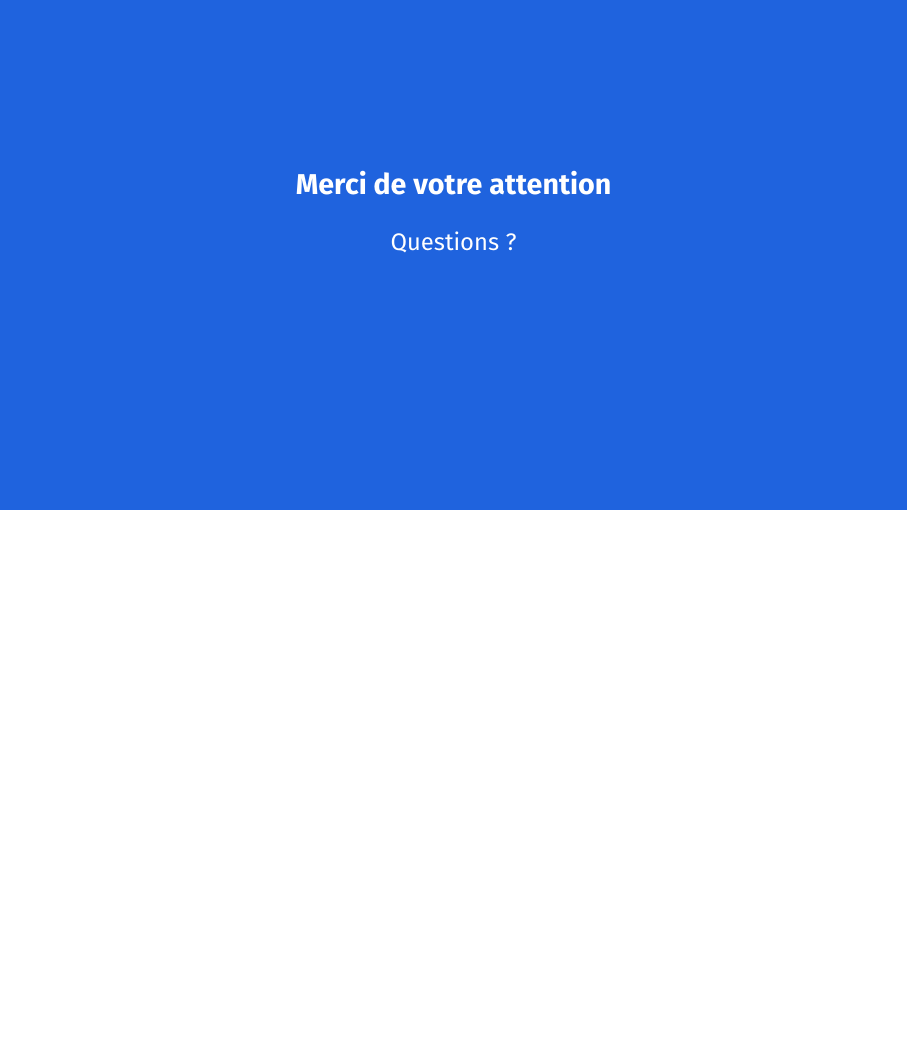
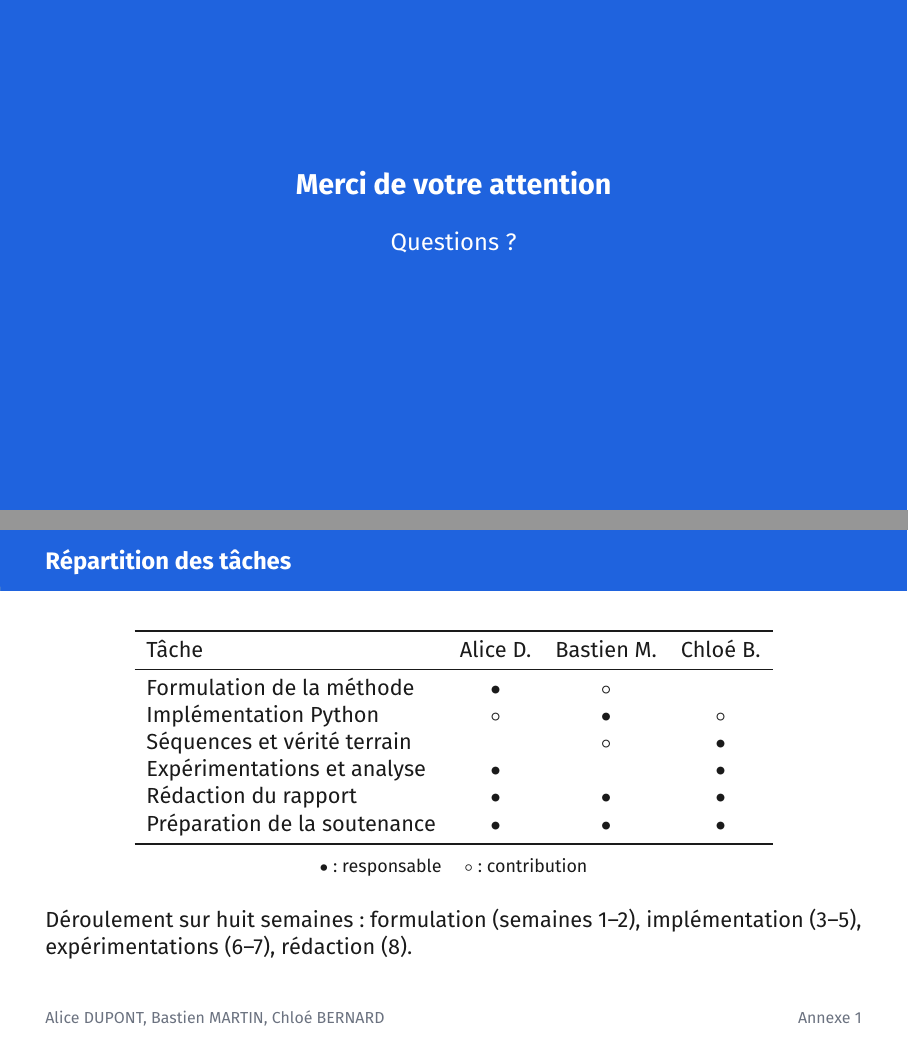
Before and after one commit to mmnawaf/presentation-template, LaTeX slides (soutenance.tex): page 19 of 22 before the commit and pages 19 and 20 of 23 after it, the two joined at a grey line, the shorter picture padded with empty space. Compiled offline with pdfLaTeX.

Commit message:
Annexe : diapositive de répartition des tâches entre les étudiants

```diff
--- a/soutenance.tex
+++ b/soutenance.tex
@@ -316,6 +316,30 @@
 % =====================================================================
 \annexes
 
+% Contribution de chaque membre du groupe (reprend l'annexe B du rapport).
+\begin{frame}{Répartition des tâches}
+  \centering
+  \begin{tabular}{lccc}
+    \toprule
+    Tâche & Alice D. & Bastien M. & Chloé B. \\
+    \midrule
+    Formulation de la méthode   & $\bullet$ & $\circ$   &           \\
+    Implémentation Python       & $\circ$   & $\bullet$ & $\circ$   \\
+    Séquences et vérité terrain &           & $\circ$   & $\bullet$ \\
+    Expérimentations et analyse & $\bullet$ &           & $\bullet$ \\
+    Rédaction du rapport        & $\bullet$ & $\bullet$ & $\bullet$ \\
+    Préparation de la soutenance & $\bullet$ & $\bullet$ & $\bullet$ \\
+    \bottomrule
+  \end{tabular}
+
+  \vspace{2mm}
+  {\footnotesize $\bullet$ : responsable \quad $\circ$ : contribution\par}
+  \vspace{5mm}
+  \raggedright
+  Déroulement sur huit semaines : formulation (semaines 1--2),
+  implémentation (3--5), expérimentations (6--7), rédaction (8).
+\end{frame}
+
 \begin{frame}{Algorithme détaillé (MCL-P)}
   \begin{algorithm}[H]
     \DontPrintSemicolon
```
Also changed, not shown: README.md, soutenance.pdf.
